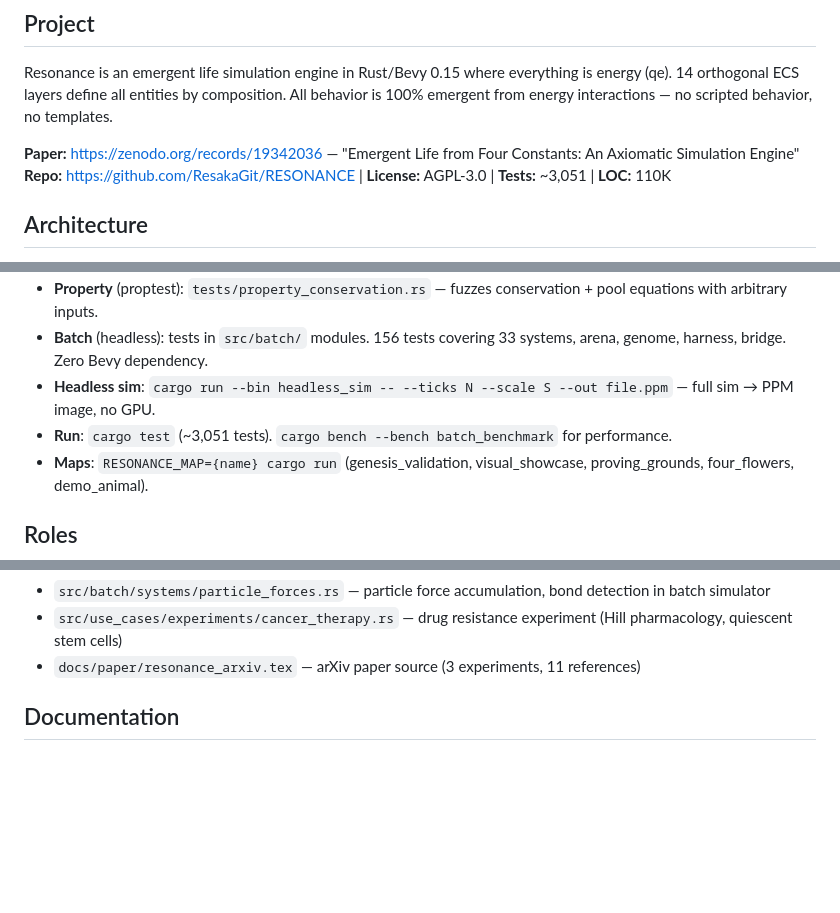
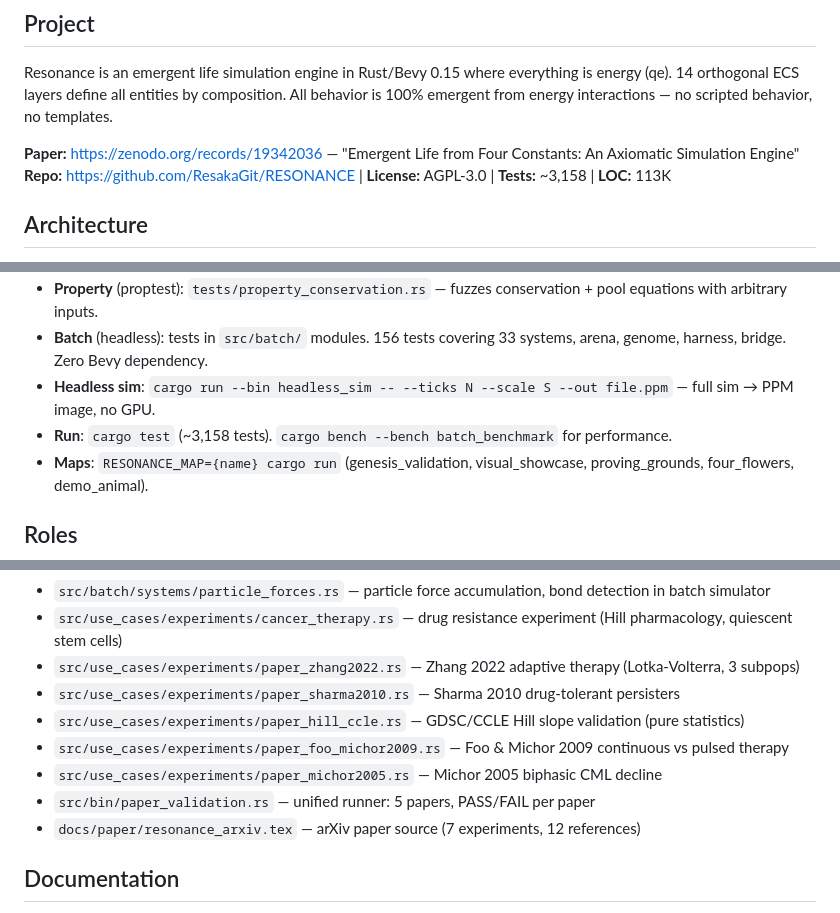
Before and after one commit to ResakaGit/RESONANCE, a Markdown page: CLAUDE.md, 3 parts joined by grey strips. Drawn GitHub-style; blank space fills up the shorter version.

```diff
--- a/CLAUDE.md
+++ b/CLAUDE.md
@@ -5,7 +5,7 @@
 Resonance is an emergent life simulation engine in Rust/Bevy 0.15 where everything is energy (qe). 14 orthogonal ECS layers define all entities by composition. All behavior is 100% emergent from energy interactions — no scripted behavior, no templates.
 
 **Paper:** https://zenodo.org/records/19342036 — "Emergent Life from Four Constants: An Axiomatic Simulation Engine"
-**Repo:** https://github.com/ResakaGit/RESONANCE | **License:** AGPL-3.0 | **Tests:** ~3,051 | **LOC:** 110K
+**Repo:** https://github.com/ResakaGit/RESONANCE | **License:** AGPL-3.0 | **Tests:** ~3,158 | **LOC:** 113K
 
 ## Architecture
 
@@ -481,7 +481,7 @@ impl MyComp {
 - **Property** (proptest): `tests/property_conservation.rs` — fuzzes conservation + pool equations with arbitrary inputs.
 - **Batch** (headless): tests in `src/batch/` modules. 156 tests covering 33 systems, arena, genome, harness, bridge. Zero Bevy dependency.
 - **Headless sim**: `cargo run --bin headless_sim -- --ticks N --scale S --out file.ppm` — full sim → PPM image, no GPU.
-- **Run**: `cargo test` (~3,051 tests). `cargo bench --bench batch_benchmark` for performance.
+- **Run**: `cargo test` (~3,158 tests). `cargo bench --bench batch_benchmark` for performance.
 - **Maps**: `RESONANCE_MAP={name} cargo run` (genesis_validation, visual_showcase, proving_grounds, four_flowers, demo_animal).
 
 ## Roles
@@ -595,7 +595,13 @@ If following a coding rule makes the game worse, break the rule and explain why.
 - `src/blueprint/equations/coulomb.rs` — Coulomb + Lennard-Jones potentials, bond detection, all constants derived (26 tests)
 - `src/batch/systems/particle_forces.rs` — particle force accumulation, bond detection in batch simulator
 - `src/use_cases/experiments/cancer_therapy.rs` — drug resistance experiment (Hill pharmacology, quiescent stem cells)
-- `docs/paper/resonance_arxiv.tex` — arXiv paper source (3 experiments, 11 references)
+- `src/use_cases/experiments/paper_zhang2022.rs` — Zhang 2022 adaptive therapy (Lotka-Volterra, 3 subpops)
+- `src/use_cases/experiments/paper_sharma2010.rs` — Sharma 2010 drug-tolerant persisters
+- `src/use_cases/experiments/paper_hill_ccle.rs` — GDSC/CCLE Hill slope validation (pure statistics)
+- `src/use_cases/experiments/paper_foo_michor2009.rs` — Foo & Michor 2009 continuous vs pulsed therapy
+- `src/use_cases/experiments/paper_michor2005.rs` — Michor 2005 biphasic CML decline
+- `src/bin/paper_validation.rs` — unified runner: 5 papers, PASS/FAIL per paper
+- `docs/paper/resonance_arxiv.tex` — arXiv paper source (7 experiments, 12 references)
 
 ## Documentation
 
```
Also changed, not shown: CHANGELOG.md (+25 -6 lines), README.md (+20 -5 lines).
